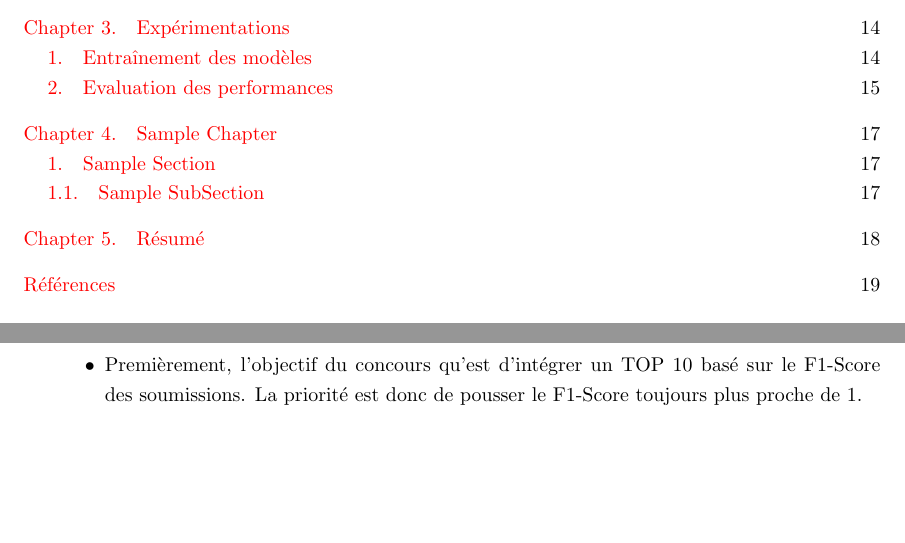
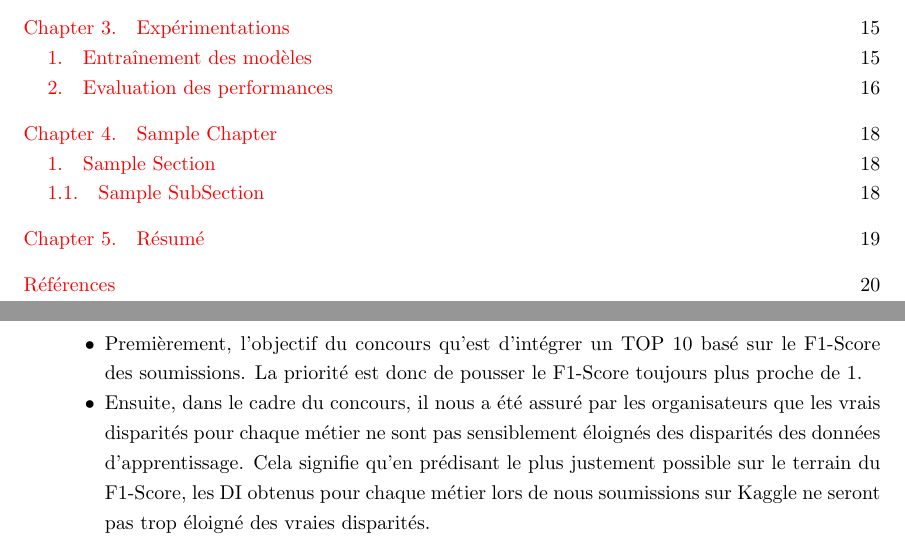
Before and after one commit to ajadam/NLPChallenge2021, a LaTeX book (report/master.tex, which reads report/intro.tex): two parts of pages 4 and 7 of 20 before the commit and two parts of pages 4 and 7 of 21 after it, joined at a grey line, cut so that both start at the same text, the shorter picture padded with empty space. Compiled offline with pdfLaTeX.

Commit message:
Update intro.tex

```diff
--- a/report/intro.tex
+++ b/report/intro.tex
@@ -73,6 +73,7 @@ Une quantité $\Delta_{MDI}$ de $0$ pour un classifieur impliquerait donc  est j
 
 \begin{itemize}
 \item Premièrement, l'objectif du concours qu'est d'intégrer un TOP 10 basé sur le F1-Score des soumissions. La priorité est donc de pousser le F1-Score toujours plus proche de 1.
+\item Ensuite, dans le cadre du concours, il nous a été assuré par les organisateurs que les vrais disparités pour chaque métier ne sont pas sensiblement éloignés des disparités des données d'apprentissage. Cela signifie qu'en prédisant le plus justement possible sur le terrain du F1-Score, les DI obtenus pour chaque métier lors de nous soumissions sur Kaggle ne seront pas trop éloigné des vraies disparités.
 \end{itemize}
 
 \hfill
```
